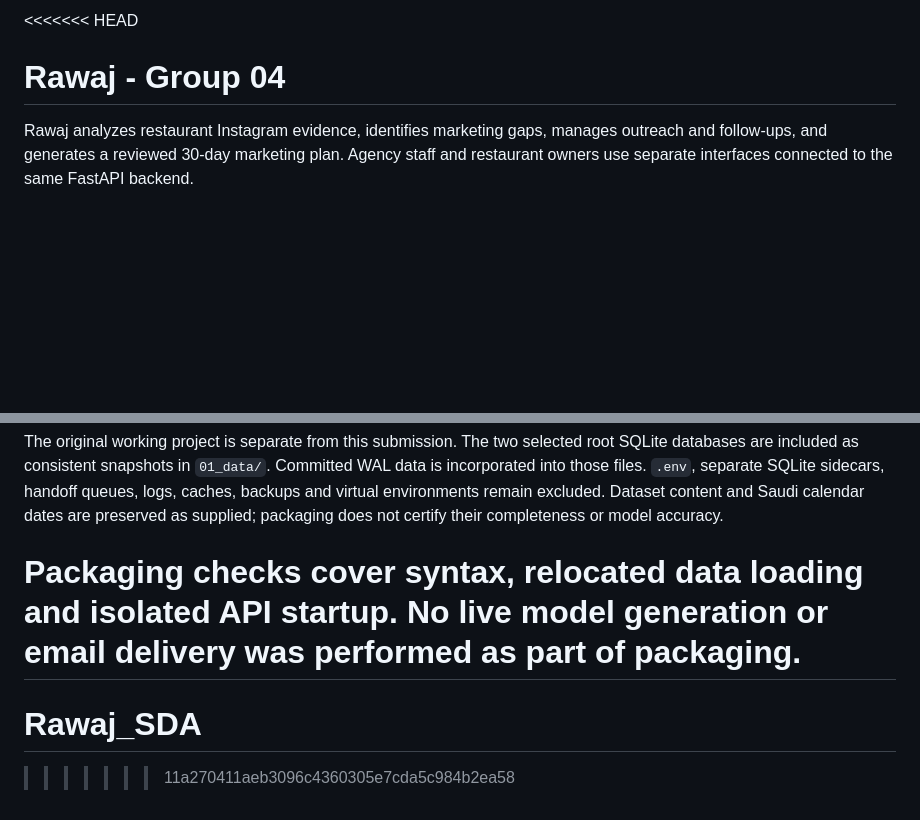
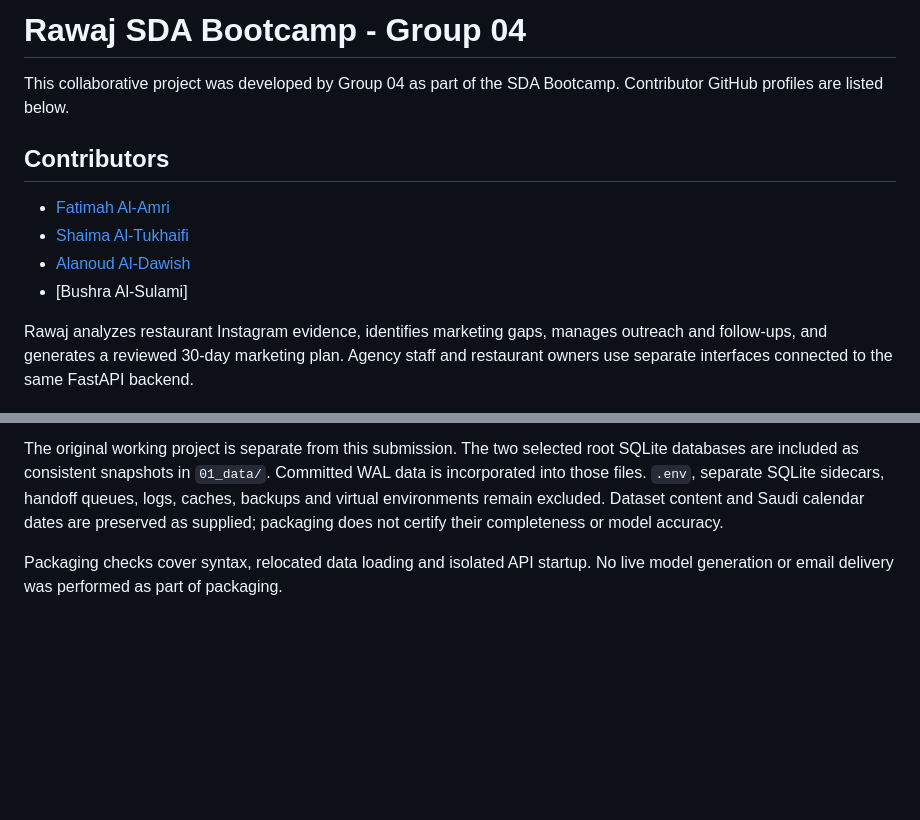
Before and after one commit to BushraAl-Sulami/Rawaj_SDA, a Markdown page: README.md, 2 parts joined by grey strips. Rendered like a GitHub page; blank space fills up the shorter version.

Commit message:
Update bootcamp README and contributors

```diff
--- a/README.md
+++ b/README.md
@@ -1,5 +1,13 @@
-<<<<<<< HEAD
-# Rawaj - Group 04
+# Rawaj SDA Bootcamp - Group 04
+
+This collaborative project was developed by Group 04 as part of the SDA Bootcamp. Contributor GitHub profiles are listed below.
+
+## Contributors
+
+- [Fatimah Al-Amri](https://github.com/fatimah-ai2002)
+- [Shaima Al-Tukhaifi](https://github.com/Shtukhaifi)
+- [Alanoud Al-Dawish](https://github.com/Alanoudfd)
+- [Bushra Al-Sulami]
 
 Rawaj analyzes restaurant Instagram evidence, identifies marketing gaps, manages outreach and follow-ups, and generates a reviewed 30-day marketing plan. Agency staff and restaurant owners use separate interfaces connected to the same FastAPI backend.
 
@@ -142,6 +150,3 @@ Application source files keep their original module layout under `02_src/`. Chan
 The original working project is separate from this submission. The two selected root SQLite databases are included as consistent snapshots in `01_data/`. Committed WAL data is incorporated into those files. `.env`, separate SQLite sidecars, handoff queues, logs, caches, backups and virtual environments remain excluded. Dataset content and Saudi calendar dates are preserved as supplied; packaging does not certify their completeness or model accuracy.
 
 Packaging checks cover syntax, relocated data loading and isolated API startup. No live model generation or email delivery was performed as part of packaging.
-=======
-# Rawaj_SDA
->>>>>>> 11a270411aeb3096c4360305e7cda5c984b2ea58
```
